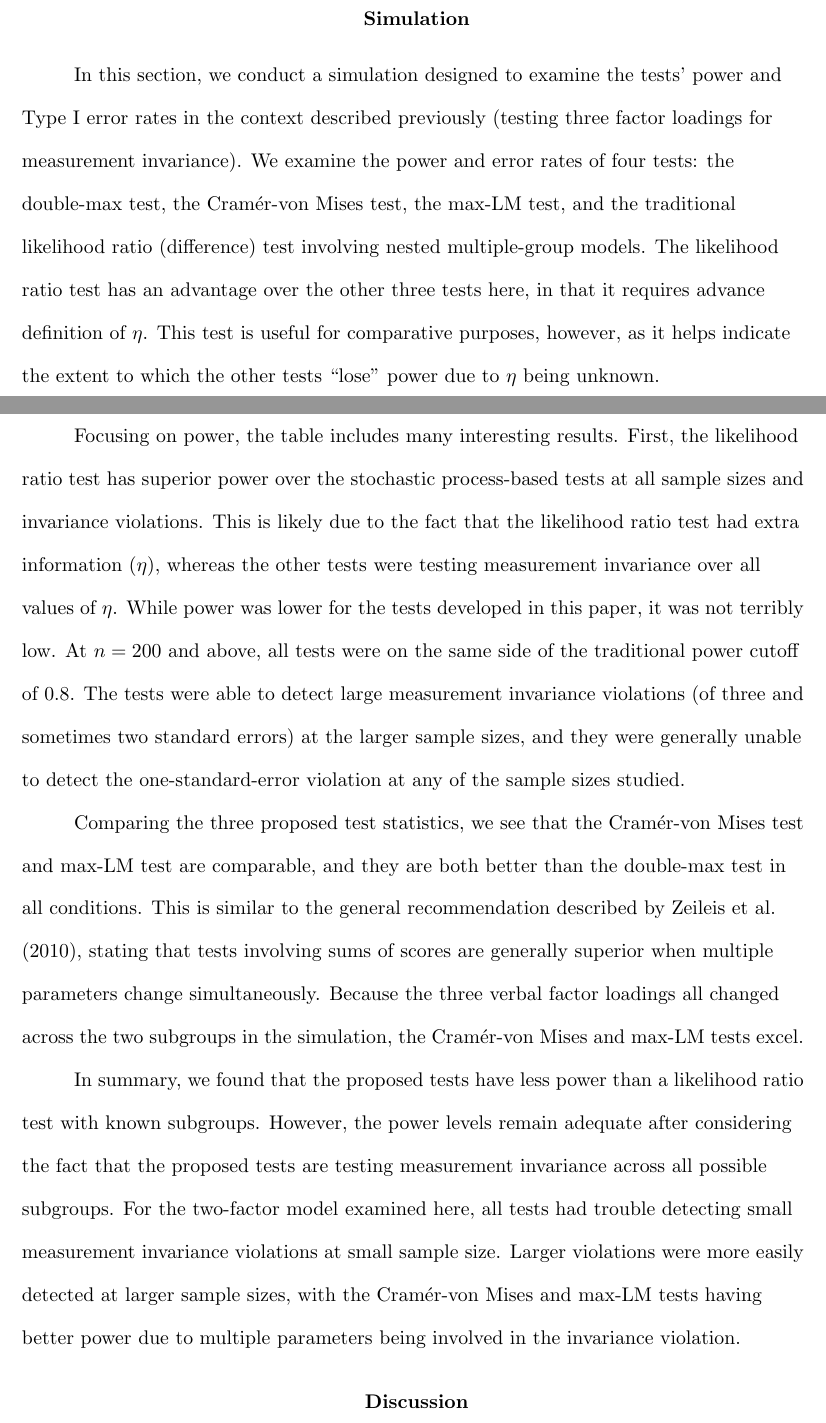
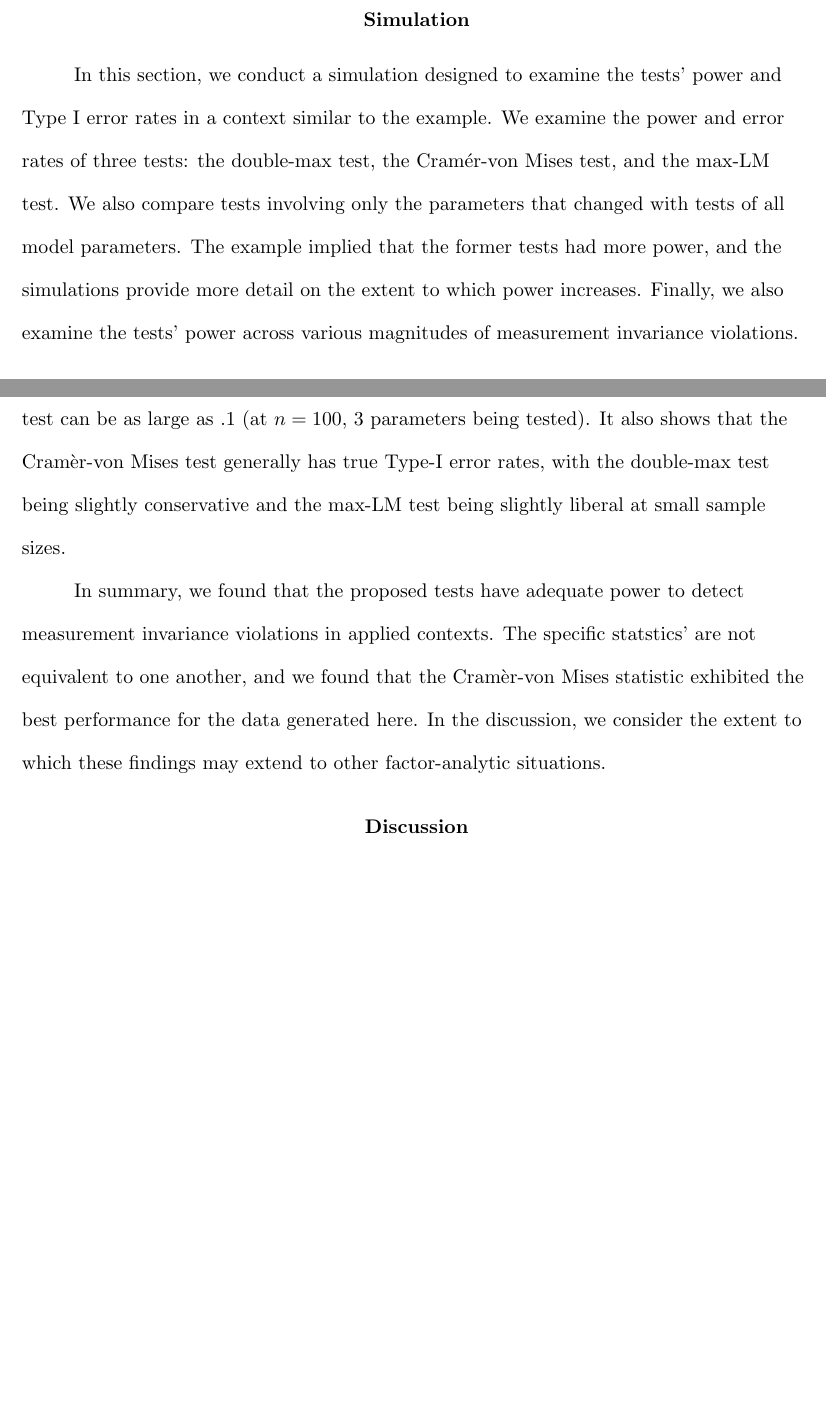
Before and after one commit to rforge/semtools, a LaTeX paper (MIpaper/par_instable.tex): two parts of pages 20 and 22 of 36, joined at a grey line, cut so that both start at the same text, the shorter picture padded with empty space. Compiled offline with pdfLaTeX.

Commit message:
Partial revision to simulation section
git-svn-id: svn://svn.r-forge.r-project.org/svnroot/semtools@35 edb9625f-4e0d-4859-8d74-9fd3b1da38cb

```diff
--- a/MIpaper/par_instable.tex
+++ b/MIpaper/par_instable.tex
@@ -773,16 +773,14 @@ generally address the issue of power in the simulations below.
 % Simulations demonstrating power of test(s) at various
 % sample sizes, types of invariance violations, ?
 In this section, we conduct a simulation designed to
-examine the tests' power and Type I error rates in the context
-described previously (testing three factor loadings for measurement
-invariance).  We
-examine the power and error rates of four tests: the double-max test, the
-Cram\'{e}r-von Mises test, the max-LM test, and the traditional likelihood
-ratio (difference) test involving nested
-multiple-group models.  The likelihood ratio test has an advantage over the
-other three tests here, in that it requires advance definition of
-$\eta$.  This test is useful for comparative purposes,
-however, as it helps indicate the extent to which the other tests
-``lose'' power due to $\eta$ being unknown.
+examine the tests' power and Type I error rates in a context
+similar to the example.
+We examine the power and error rates of three tests: the double-max test, the
+Cram\'{e}r-von Mises test, and the max-LM test.  We also compare
+tests involving only the parameters that changed with tests of all model
+parameters.  The example implied that the former tests had more
+power, and the simulations provide more detail on the extent to which
+power increases.  Finally, we also examine the tests' power across
+various magnitudes of measurement invariance violations.
 
 \subsection{Method}
@@ -835,14 +821 @@ likelihood ratio test at $n=500$ is accurate, however.
 
-Focusing on power, the table includes many interesting results.
-First, the likelihood ratio test has superior power over the stochastic
-process-based tests at all sample sizes and invariance violations.
-This is likely due to the fact that the likelihood ratio test had
-extra information ($\eta$), whereas the other tests
-were testing measurement invariance over all values
-of $\eta$.  While power was lower for the tests developed in this
-paper, it was not terribly low.  At $n=200$ and above, all tests were
-on the same side of the traditional power cutoff of 0.8.  The tests
-were able to detect large measurement invariance violations (of three
-and sometimes two standard errors) at the larger sample sizes, and
-they were generally unable to detect the one-standard-error violation
-at any of the sample sizes studied.
@@ -849,25 +837,17 @@ at any of the sample sizes studied.
+Mises test can be as large as .1 (at $n=100$, 3 parameters being
+tested).  It also shows that the Cram\`{e}r-von Mises test generally
+has true Type-I error rates, with the double-max test being slightly
+conservative and the max-LM test being slightly liberal at small
+sample sizes.
 
-Comparing the three proposed test statistics, we see that the
-Cram\'{e}r-von Mises test and max-LM test are comparable, and they are
-both better than the double-max test in all conditions.  This is
-similar to the general recommendation described by Zeileis et al.\
-\citeyear{ZeiSha10}, stating that tests involving sums of scores
-are generally superior when multiple parameters change simultaneously.
-Because the three verbal factor loadings all changed
-across the two subgroups in the simulation, the Cram\'{e}r-von Mises
-and max-LM tests excel.
+In summary, we found that the proposed tests have adequate power to detect
+measurement invariance violations in applied contexts.  The specific
+statstics' are not equivalent to one another, and we found that the
+Cram\`{e}r-von Mises statistic exhibited the best performance for the
+data generated here.  In the discussion, we consider the extent to
+which these findings may extend to other factor-analytic situations.
 
-In summary, we found that the proposed tests have less power than a
-likelihood ratio test with known subgroups.  However, the power levels
-remain adequate after considering the fact that the proposed tests are
-testing measurement invariance across all possible subgroups.  For the
-two-factor model examined here, all tests had trouble detecting small
-measurement invariance violations at small sample size.  Larger
-violations were more easily detected at larger sample sizes, with the
-Cram\'{e}r-von Mises and max-LM tests having better power due to multiple
-parameters being involved in the invariance violation.
-
-% 0-SE column is fixed for n=100 (using 5000 reps instead of 500)
+% Need to modify table and add figure
 \begin{table*}
 \caption{Simulated power and Type I error rates for four test statistics
   across three sample sizes and four magnitudes of measurement
```
Also changed, not shown: MIpaper/par_instable.tex (61 more changed lines).
